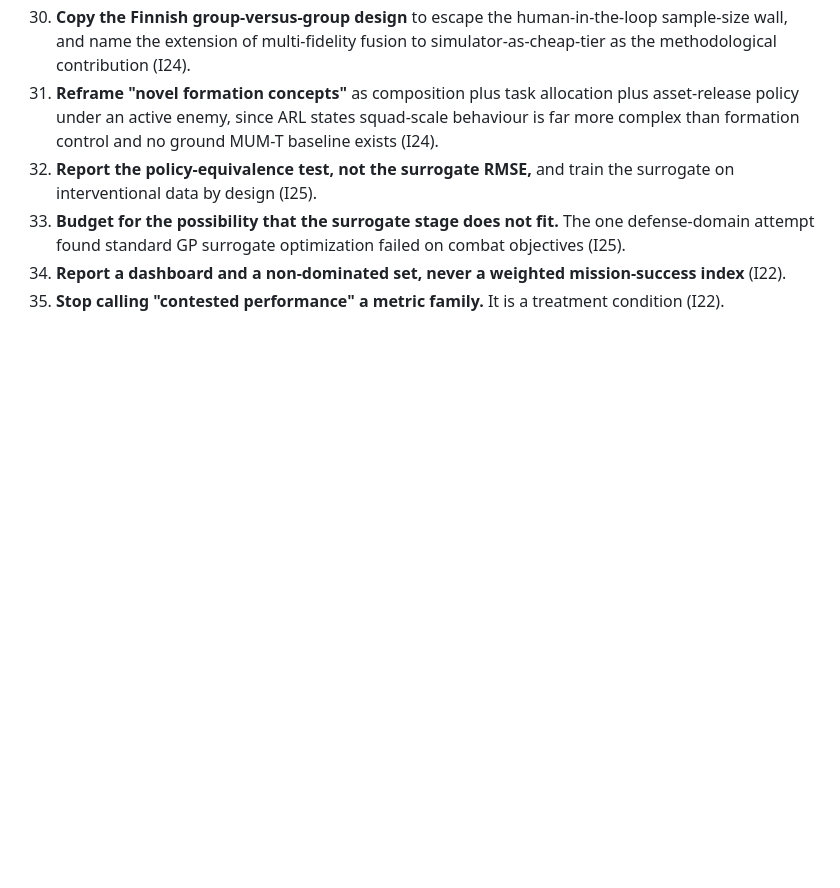
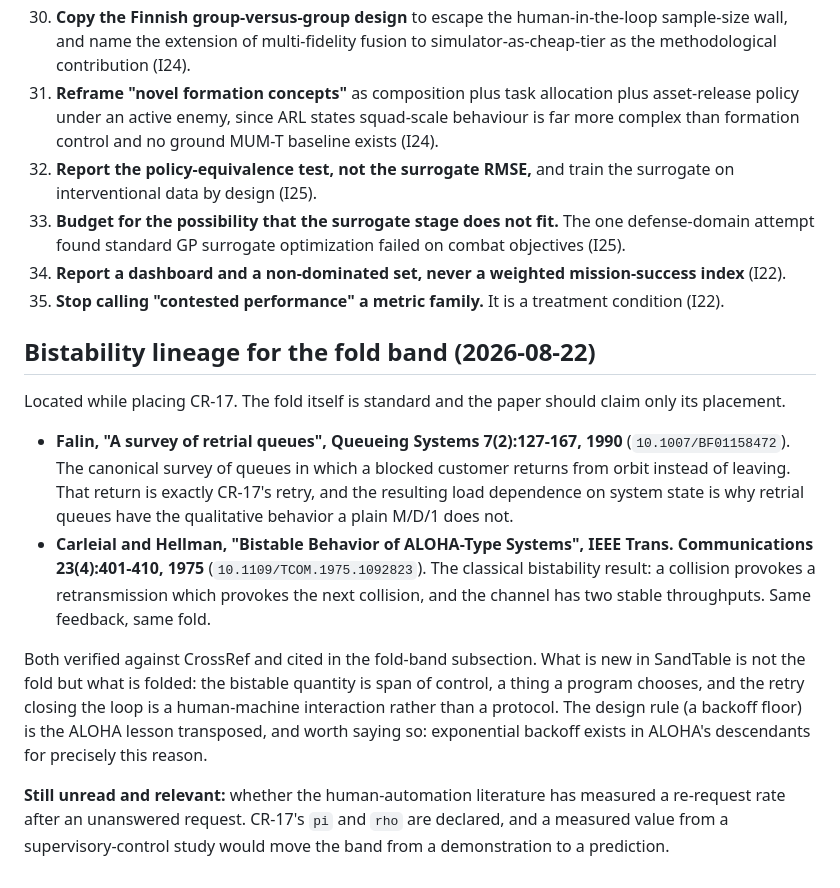
Before and after one commit to VadimSokolov/sandtable, a Markdown page: doc/lit-ideas.md, the part around the change. Drawn GitHub-style; blank space fills up the shorter version.

```diff
--- a/doc/lit-ideas.md
+++ b/doc/lit-ideas.md
@@ -1759,3 +1759,27 @@ From the SOW-gap sweep (D12 to D19):
     found standard GP surrogate optimization failed on combat objectives (I25).
 34. **Report a dashboard and a non-dominated set, never a weighted mission-success index** (I22).
 35. **Stop calling "contested performance" a metric family.** It is a treatment condition (I22).
+
+## Bistability lineage for the fold band (2026-08-22)
+
+Located while placing CR-17. The fold itself is standard and the paper should claim only its
+placement.
+
+- **Falin, "A survey of retrial queues", Queueing Systems 7(2):127-167, 1990**
+  (`10.1007/BF01158472`). The canonical survey of queues in which a blocked customer returns from
+  orbit instead of leaving. That return is exactly CR-17's retry, and the resulting load dependence
+  on system state is why retrial queues have the qualitative behavior a plain M/D/1 does not.
+- **Carleial and Hellman, "Bistable Behavior of ALOHA-Type Systems", IEEE Trans. Communications
+  23(4):401-410, 1975** (`10.1109/TCOM.1975.1092823`). The classical bistability result: a collision
+  provokes a retransmission which provokes the next collision, and the channel has two stable
+  throughputs. Same feedback, same fold.
+
+Both verified against CrossRef and cited in the fold-band subsection. What is new in SandTable is
+not the fold but what is folded: the bistable quantity is span of control, a thing a program
+chooses, and the retry closing the loop is a human-machine interaction rather than a protocol. The
+design rule (a backoff floor) is the ALOHA lesson transposed, and worth saying so: exponential
+backoff exists in ALOHA's descendants for precisely this reason.
+
+**Still unread and relevant:** whether the human-automation literature has measured a re-request
+rate after an unanswered request. CR-17's `pi` and `rho` are declared, and a measured value from a
+supervisory-control study would move the band from a demonstration to a prediction.
```
Also changed, not shown: doc/sandtable-todo.md (+76 -0 lines).
